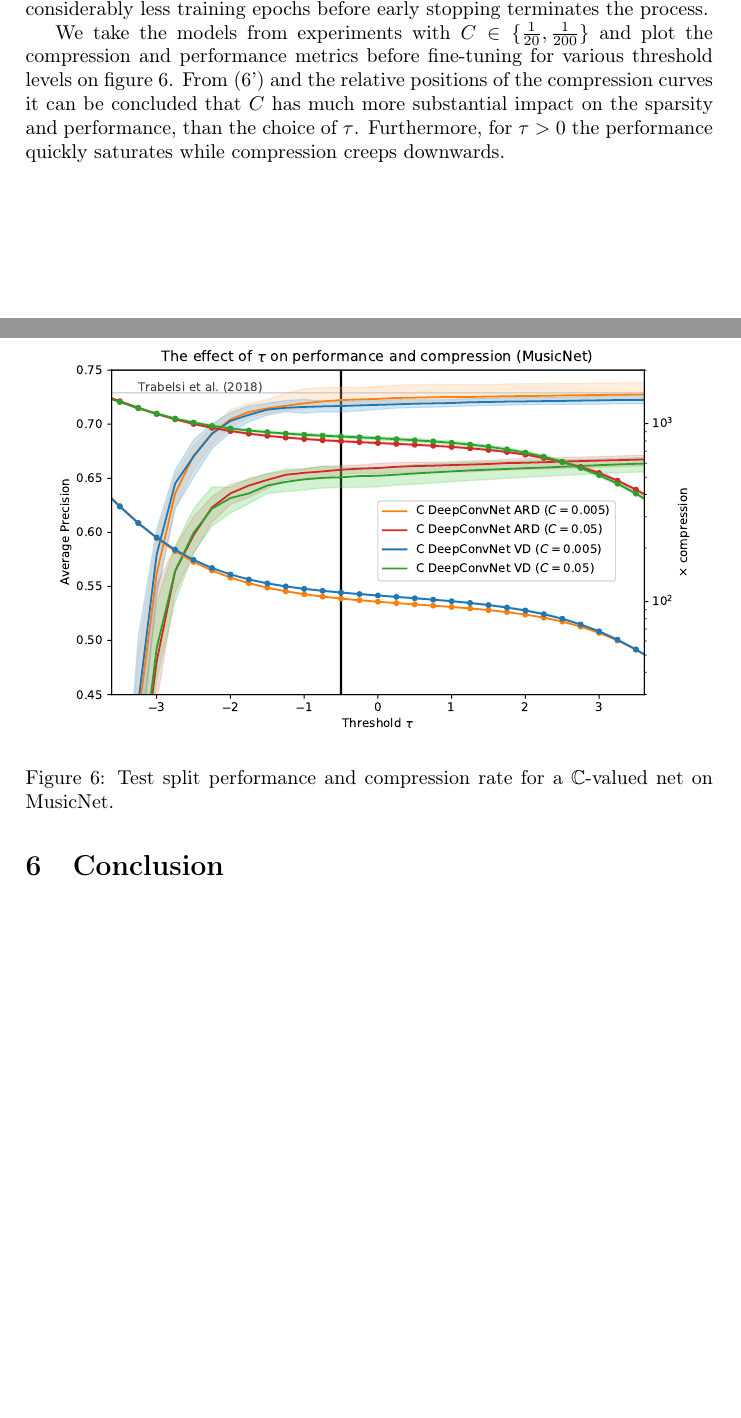
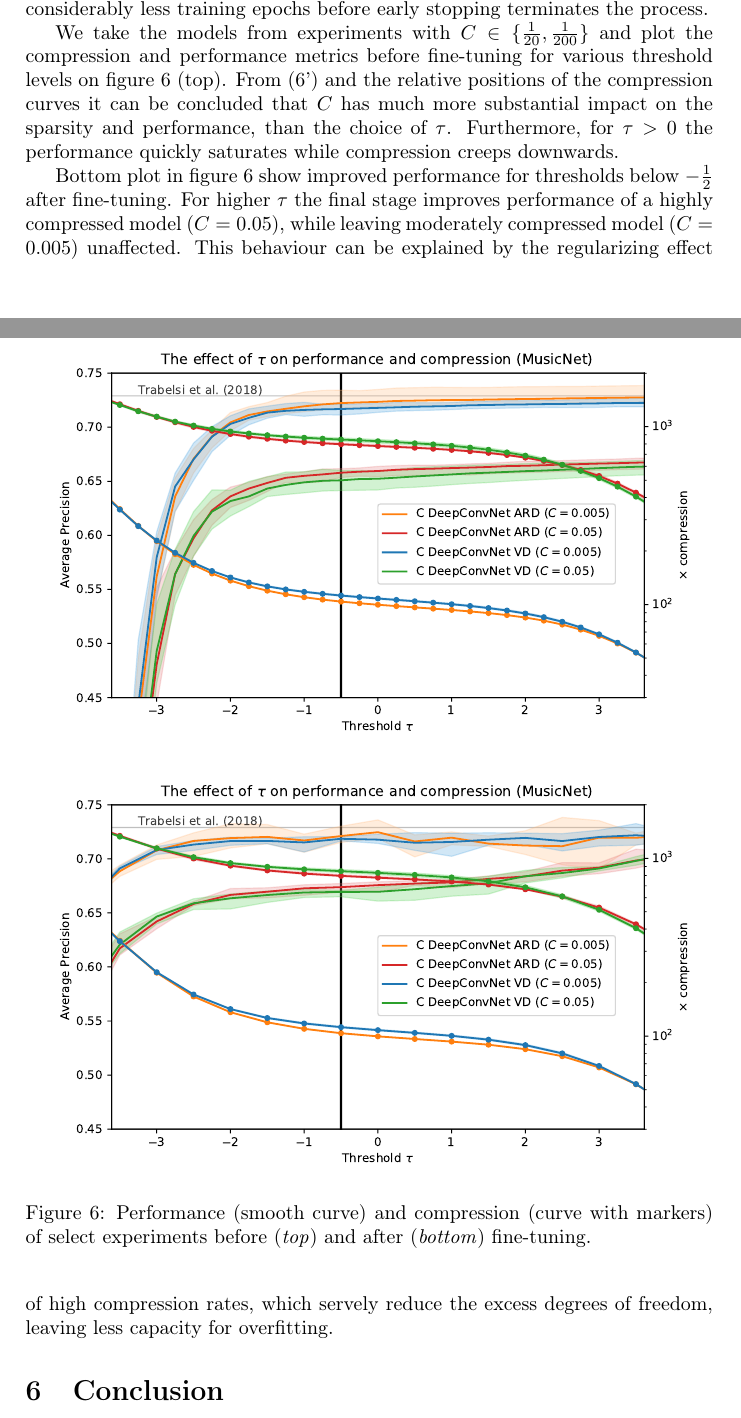
Before and after one commit to ivannz/complex_paper, a LaTeX paper (paper/paper.tex): two parts of pages 15 and 16 of 29 before the commit and two parts of pages 15 and 16 of 30 after it, joined at a grey line, cut so that both start at the same text, the shorter picture padded with empty space. Compiled offline with pdfLaTeX.

Commit message:
late night comit of the finished additional experiment with fune-tuning

```diff
--- a/paper/paper.tex
+++ b/paper/paper.tex
@@ -1355,9 +1355,14 @@ need considerably less training epochs before early stopping terminates the proc
   \begin{subfigure}[b]{1.\columnwidth}  % imcl2019-style swears at this
     \centering
     \includegraphics[width=\columnwidth]{figure__musicnet__threshold.pdf}
+  \end{subfigure} \\
+  \begin{subfigure}[b]{1.\columnwidth}  % imcl2019-style swears at this
+    \centering
+    \includegraphics[width=\columnwidth]{figure__musicnet__threshold__fine-tune.pdf}
   \end{subfigure}
   \caption{%
-    Test split performance and compression rate for a $\cplx$-valued net on MusicNet.
+    Performance (smooth curve) and compression (curve with markers) of select experiments
+    before (\textit{top}) and after (\textit{bottom}) fine-tuning.
   }
   \label{fig:hist__and__threshold__tradeoff}
 \end{figure}
@@ -1365,17 +1370,26 @@ need considerably less training epochs before early stopping terminates the proc
 % effects of extra training epochs and the impact of tau
 We take the models from experiments with $C \in \{\tfrac1{20}, \frac1{200}\}$ and plot
 the compression and performance metrics before fine-tuning for various threshold levels
-on figure~\ref{fig:hist__and__threshold__tradeoff}. From \eqref{eq:elbo_with_coef} and
+on figure~\ref{fig:hist__and__threshold__tradeoff} (top). From \eqref{eq:elbo_with_coef} and
 the relative positions of the compression curves it can be concluded that $C$ has much
 more substantial impact on the sparsity and performance, than the choice of $\tau$.
 Furthermore, for $\tau > 0$ the performance quickly saturates while compression creeps
 downwards.
 
-% (pending) threshold and fune-tuning?
-% By reducing the excess degrees of freedom, high compression rates could act as a regularizer,
-% leaving less capacity for overfitting. Which seems sufficient enough for models in higher
-% compression regime
-% more ``holes'' Bayesian dropout ``poked'' makes the ``fine-tune'' serve as extended training.
+% (pending) threshold and fune-tuning? BETTER text
+Bottom plot in figure~\ref{fig:hist__and__threshold__tradeoff} show improved performance
+for thresholds below $-\tfrac12$ after fine-tuning. For higher $\tau$ the final stage
+improves performance of a highly compressed model ($C=0.05$), while leaving moderately
+compressed model ($C=0.005$) unaffected. This behaviour can be explained by the regularizing
+effect of high compression rates, which servely reduce the excess degrees of freedom,
+leaving less capacity for overfitting.
+% coarser grid than in top plot in order not to wait for 20 compute days, but 9.5 on
+% 4 x Geforce 1080Ti, 256 Gb, core-i7 machine, running 4*2 experiments in parallel
+
+% takeaway: fine tune seems to improve performance for highly compressed models, but
+% within a limit. Worth a try for moderately compressed models, but willl must likely
+% overfit for undercompressed models. Varying $C$ in \eqref{eq:elbo_with_coef} affects
+% sparsity more strongly, than varying $\tau$. But this is only observational.
 
 % subsection musicnet (end)
 
```
Also changed, not shown: assets/figure__musicnet__threshold__fine-tune.pdf (added).
